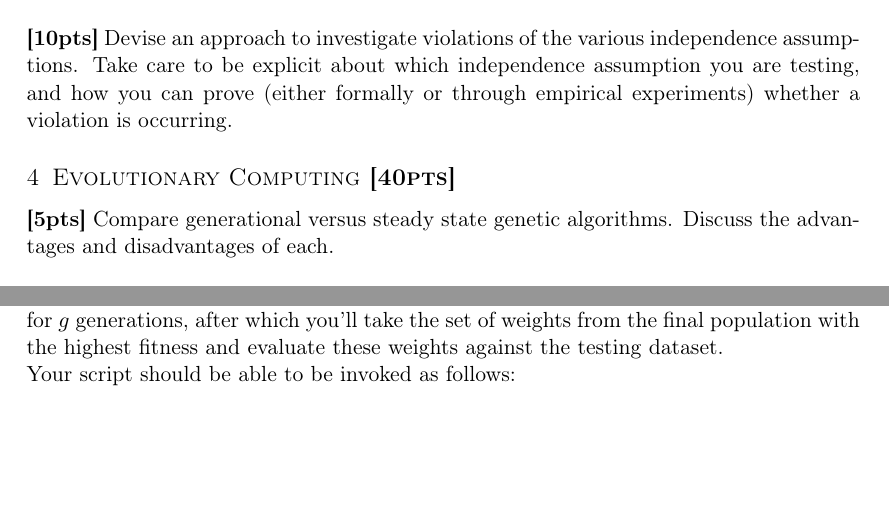
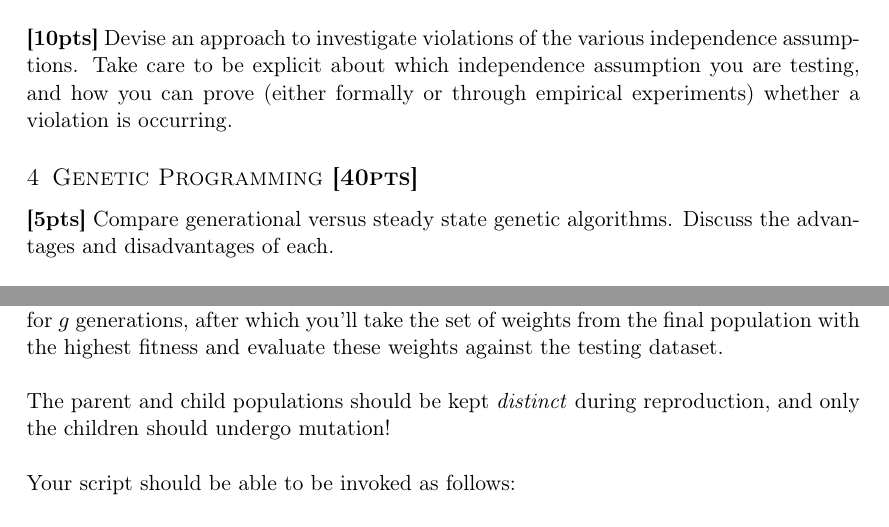
Before and after one commit to eds-uga/csci4360-fa17, a LaTeX problem sheet (assignments/assignment2/assignment2.tex): two parts of pages 6 and 7 of 8, joined at a grey line, cut so that both start at the same text, the shorter picture padded with empty space. Compiled offline with pdfLaTeX.

Commit message:
Updated assignment 2 PDF.

```diff
--- a/assignments/assignment2/assignment2.tex
+++ b/assignments/assignment2/assignment2.tex
@@ -282,7 +282,7 @@ This is a very general process for assessing the potential economic damage of pl
 
 \textbf{[10pts]} Devise an approach to investigate violations of the various independence assumptions. Take care to be explicit about which independence assumption you are testing, and how you can prove (either formally or through empirical experiments) whether a violation is occurring.
 
-\subsection{Evolutionary Computing \textbf{[40pts]}}
+\subsection{Genetic Programming \textbf{[40pts]}}
 
 \textbf{[5pts]} Compare generational versus steady state genetic algorithms. Discuss the advantages and disadvantages of each. \\
 
@@ -320,7 +320,9 @@ Your evolutionary algorithm for learning the weights should have a few core comp
 
 \textbf{Mutation.} Each individual weight has a mutation rate of $m$. Once you've computed the ``child'' weight array from two parents, you need to determine where and how many of the elements in the child array will mutate. First, flip a coin that lands on heads (i.e., indicates mutation) with probability $m$ (the mutation rate) for each weight $w_i$. Then, for each mutation, you'll generate the new $w_i$ by sampling from a Gaussian distribution with mean and variance set to be the empirical mean and variance of \emph{all} the $w_i$ weights of the \emph{previous} generation. So if $W_{p}$ is the $n \times |\beta|$ matrix of the previous population of weights, then we can define $\mu_i = W_p\left[:, i\right]\textrm{.mean()}$ and $\sigma_i^2 = W_p\left[:, i\right]\textrm{.var()}$. Using these quantities, we can then draw our new weight $w_i \sim \mathcal{N}(\mu_i, \sigma_i^2)$. \\
 
-\textbf{Generations.} You'll run the fitness evaluation, reproduction, and mutation repeatedly for $g$ generations, after which you'll take the set of weights from the final population with the highest fitness and evaluate these weights against the testing dataset.
+\textbf{Generations.} You'll run the fitness evaluation, reproduction, and mutation repeatedly for $g$ generations, after which you'll take the set of weights from the final population with the highest fitness and evaluate these weights against the testing dataset. \\
+
+The parent and child populations should be kept \emph{distinct} during reproduction, and only the children should undergo mutation! \\
 
 Your script should be able to be invoked as follows: \\
 
```
Also changed, not shown: assignments/assignment2/assignment2.pdf.
